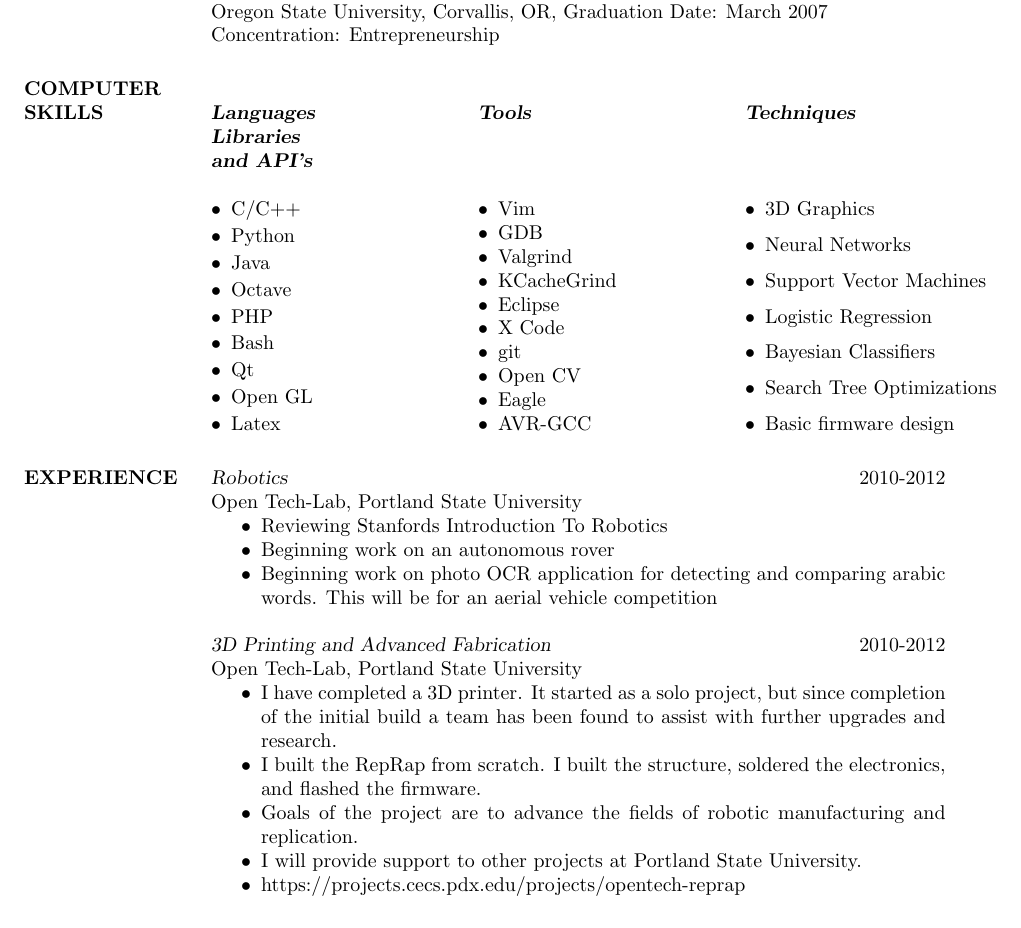
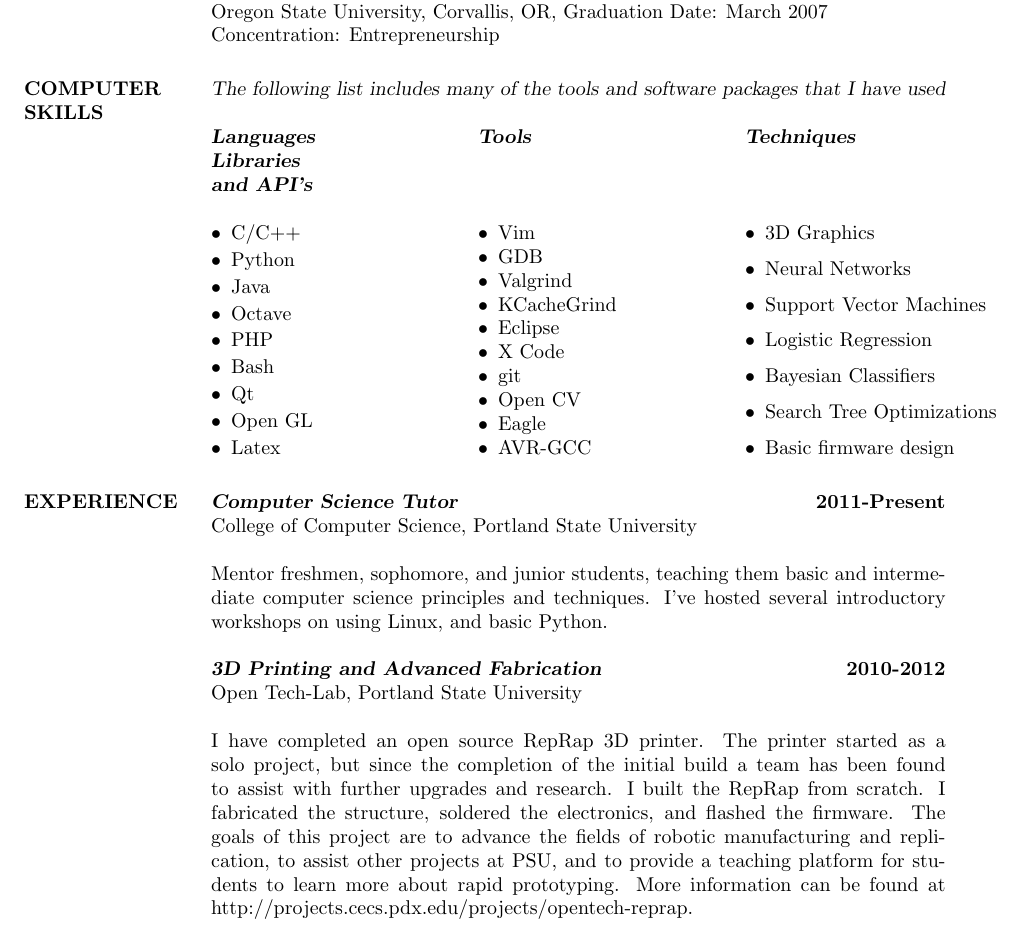
Before and after one commit to cbeach/Resume, a LaTeX CV (resume.tex): part of the page, cut so that both start at the same text. Compiled offline with pdfLaTeX.

Commit message:
I did some quick edits to my cover letter and resume.  Pushing so I can print out a copy for proofing.

```diff
--- a/resume.tex
+++ b/resume.tex
@@ -30,7 +31,8 @@
  				Graduation Date: March 2007 \\
  				Concentration: Entrepreneurship
 
-\section{COMPUTER SKILLS}		\begin{multicols}{3}[\columnsep 2pt \linewidth 400pt]
+\section{COMPUTER SKILLS}{\sl The following list includes many of the tools and software packages that I have used}
+									\begin{multicols}{3}[\columnsep 2pt \linewidth 400pt]
 									{\sl \textbf{Languages \\ Libraries \\ and API's}} \\
 									\begin{list}{\labelitemi}{\leftmargin=1em} \itemsep -2pt
 										\item C/C++
@@ -78,28 +80,23 @@
 								\end{multicols}
 
 \section{EXPERIENCE}
-				{\sl Robotics} \hfill 2010-2012 \\
+				{\sl \textbf{Computer Science Tutor}} \hfill \textbf{2011-Present} \\
+                College of Computer Science, Portland State University \hfill
+
+				Mentor freshmen, sophomore, and junior students, teaching them basic and intermediate
+				computer science principles and techniques.	I've hosted several introductory workshops
+				on using Linux, and basic Python.
+
+				{\sl \textbf{3D Printing and Advanced Fabrication}} \hfill \textbf{2010-2012} \\
                 Open Tech-Lab, Portland State University
-				\begin{itemize}  \itemsep -2pt %reduce space between items
-					\item   Reviewing Stanfords Introduction To Robotics
-					\item	Beginning work on an autonomous rover
-					\item   Beginning work on photo OCR application
-							for detecting and comparing arabic words.  This
-							will be for an aerial vehicle competition
-				\end{itemize}
-				{\sl 3D Printing and Advanced Fabrication} \hfill 2010-2012 \\
-                Open Tech-Lab, Portland State University
-				\begin{itemize}  \itemsep -2pt %reduce space between items
-					\item   I have completed a 3D printer. It started as a solo project,
-							but since completion of the initial build a team has been found to
-							assist with further upgrades and research.
-					\item   I built the RepRap from scratch.  I built the structure, soldered
-							the electronics, and flashed the firmware.
-					\item  	Goals of the project are to advance the fields of
-					 		robotic manufacturing and replication.
-					\item	I will provide support to other projects at Portland State University.
-					\item   https://projects.cecs.pdx.edu/projects/opentech-reprap
-				\end{itemize}
+
+				I have completed an open source RepRap 3D printer. The printer started as a solo project,
+				but since the completion of the initial build a team has been found to assist with further
+				upgrades and research.  I built the RepRap from scratch.  I fabricated the structure, soldered
+				the electronics, and flashed the firmware. 	The goals of this project are to advance the
+				fields of robotic manufacturing and replication, to assist other projects at PSU, and to
+				provide a teaching platform for students to learn more about rapid prototyping.
+				More information can be found at http://projects.cecs.pdx.edu/projects/opentech-reprap.
 
 \end{resume}
 \end{document}
```
Also changed, not shown: cover_letter.tex (+24 -14 lines), resume.tex (5 more changed lines).
